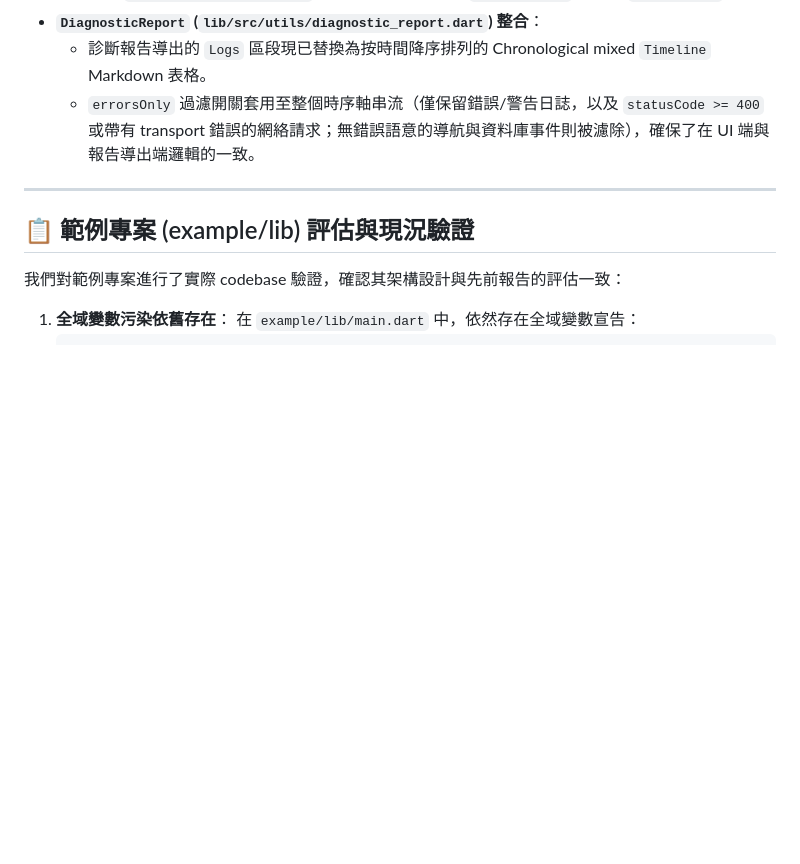
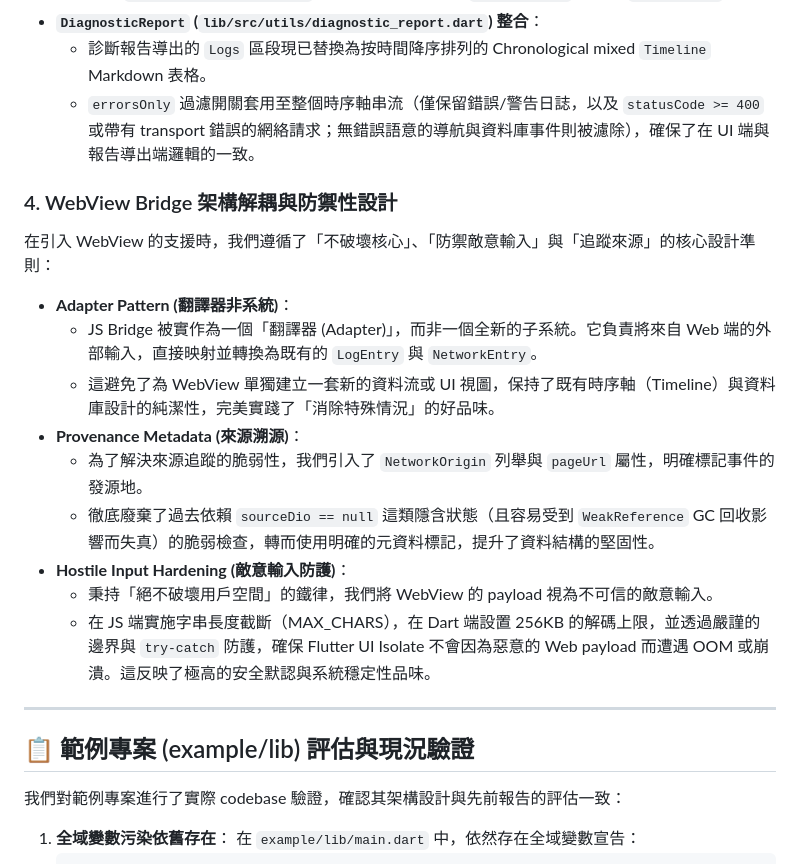
Before and after one commit to Yomiamy/flutter_inspector_kit, a Markdown page: docs/architecture/2026-07-19-architecture_comparison_report.md, the part around one of its changes. Drawn GitHub-style; blank space fills up the shorter version.

Commit message:
docs(architecture): update comparison report for WebView Bridge
Rename the architecture comparison report to use today's date (2026-07-19)
and include updates detailing the new WebView Bridge implementations found
in the lib directory.

```diff
--- a/docs/architecture/2026-07-18-architecture_comparison_report.md
+++ b/docs/architecture/2026-07-19-architecture_comparison_report.md
@@ -102,6 +102,20 @@ graph TD
   * 診斷報告導出的 `Logs` 區段現已替換為按時間降序排列的 Chronological mixed `Timeline` Markdown 表格。
   * `errorsOnly` 過濾開關套用至整個時序軸串流（僅保留錯誤/警告日誌，以及 `statusCode >= 400` 或帶有 transport 錯誤的網絡請求；無錯誤語意的導航與資料庫事件則被濾除），確保了在 UI 端與報告導出端邏輯的一致。
 
+### 4. WebView Bridge 架構解耦與防禦性設計
+
+在引入 WebView 的支援時，我們遵循了「不破壞核心」、「防禦敵意輸入」與「追蹤來源」的核心設計準則：
+
+* **Adapter Pattern (翻譯器非系統)**：
+  * JS Bridge 被實作為一個「翻譯器 (Adapter)」，而非一個全新的子系統。它負責將來自 Web 端的外部輸入，直接映射並轉換為既有的 `LogEntry` 與 `NetworkEntry`。
+  * 這避免了為 WebView 單獨建立一套新的資料流或 UI 視圖，保持了既有時序軸（Timeline）與資料庫設計的純潔性，完美實踐了「消除特殊情況」的好品味。
+* **Provenance Metadata (來源溯源)**：
+  * 為了解決來源追蹤的脆弱性，我們引入了 `NetworkOrigin` 列舉與 `pageUrl` 屬性，明確標記事件的發源地。
+  * 徹底廢棄了過去依賴 `sourceDio == null` 這類隱含狀態（且容易受到 `WeakReference` GC 回收影響而失真）的脆弱檢查，轉而使用明確的元資料標記，提升了資料結構的堅固性。
+* **Hostile Input Hardening (敵意輸入防護)**：
+  * 秉持「絕不破壞用戶空間」的鐵律，我們將 WebView 的 payload 視為不可信的敵意輸入。
+  * 在 JS 端實施字串長度截斷（MAX_CHARS），在 Dart 端設置 256KB 的解碼上限，並透過嚴謹的邊界與 `try-catch` 防護，確保 Flutter UI Isolate 不會因為惡意的 Web payload 而遭遇 OOM 或崩潰。這反映了極高的安全默認與系統穩定性品味。
+
 ---
 
 ## 📋 範例專案 (example/lib) 評估與現況驗證
```
Also changed, not shown: other parts of docs/architecture/2026-07-19-architecture_comparison_report.md (+1 -1 lines).
